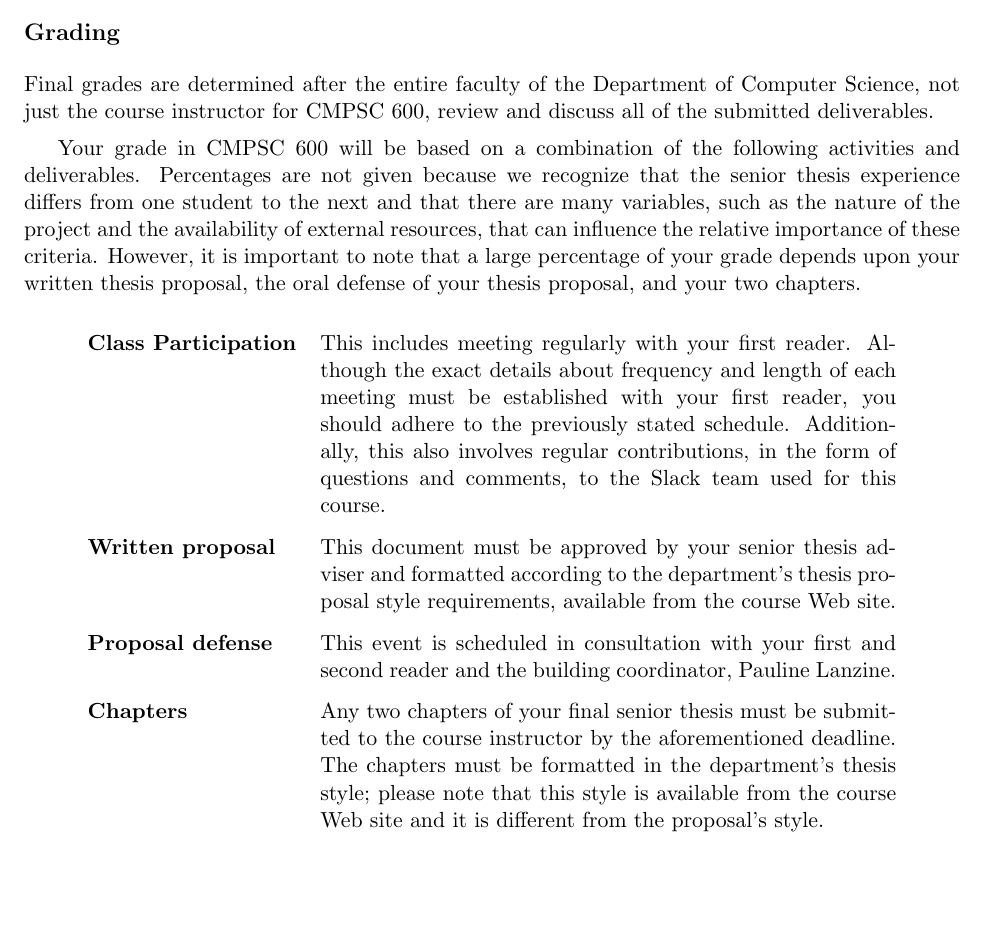
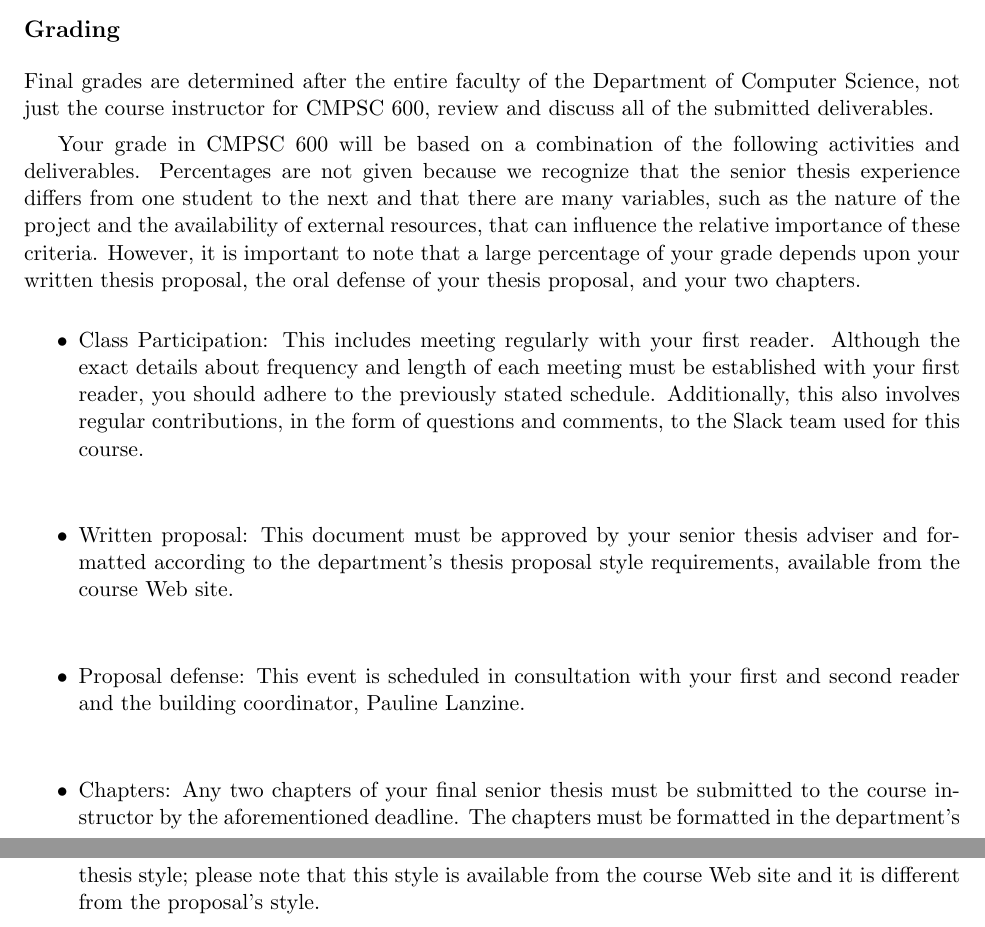
Before and after one commit to gkapfham/cs60060120152016, a LaTeX document (syllabus/cs600Fall2015_syllabus.tex): part of page 2 of 4 before the commit and two parts of pages 2 and 3 of 4 after it, the two joined at a grey line, cut so that both start at the same text, the shorter picture padded with empty space. Compiled offline with pdfLaTeX; a LaTeX package or settings file that is missing is left out.

Commit message:
Transitioned from using a table to an itemize for the overview of the grading policies.

```diff
--- a/syllabus/cs600Fall2015_syllabus.tex
+++ b/syllabus/cs600Fall2015_syllabus.tex
@@ -127,26 +127,24 @@ variables, such as the nature of the project and the availability of external re
 importance of these criteria. However, it is important to note that a large percentage of your grade depends upon your
 written thesis proposal, the oral defense of your thesis proposal, and your two chapters.
 
-\begin{center}
-\begin{tabular}{lp{4in}}
+\begin{itemize}
 
-\bf Class Participation & This includes meeting regularly with your first reader. Although the exact details about
+  \item Class Participation: This includes meeting regularly with your first reader. Although the exact details about
   frequency and length of each meeting must be established with your first reader, you should adhere to the previously
   stated schedule. Additionally, this also involves regular contributions, in the form of questions and comments, to the
   Slack team used for this course. \\[.1in]
 
-\bf Written proposal & This document must be approved by your senior thesis adviser and formatted according to the
+\item Written proposal: This document must be approved by your senior thesis adviser and formatted according to the
 department's thesis proposal style requirements, available from the course Web site. \\[.1in]
 
-\bf Proposal defense & This event is scheduled in consultation with your first and second reader and the building
+\item Proposal defense: This event is scheduled in consultation with your first and second reader and the building
 coordinator, Pauline Lanzine. \\[.1in]
 
-\bf Chapters & Any two chapters of your final senior thesis must be submitted to the course instructor by the
+\item Chapters: Any two chapters of your final senior thesis must be submitted to the course instructor by the
 aforementioned deadline.  The chapters must be formatted in the department's thesis style; please note that
 this style is available from the course Web site and it is different from the proposal's style.
 
-\end{tabular}
-\end{center}
+\end{itemize}
 
 \subsection*{Course Expectations and Deliverables --- CMPSC 600}
 
```
